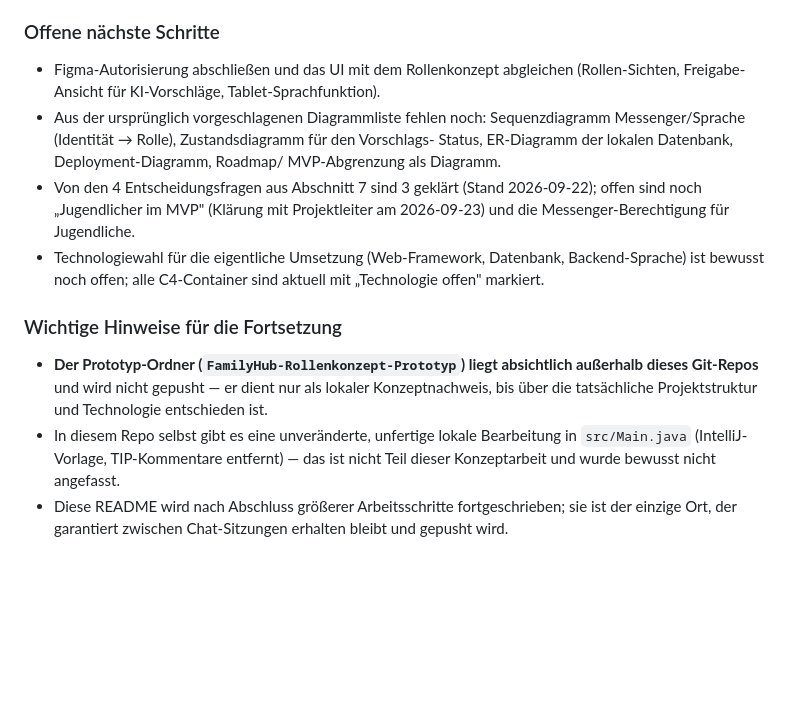
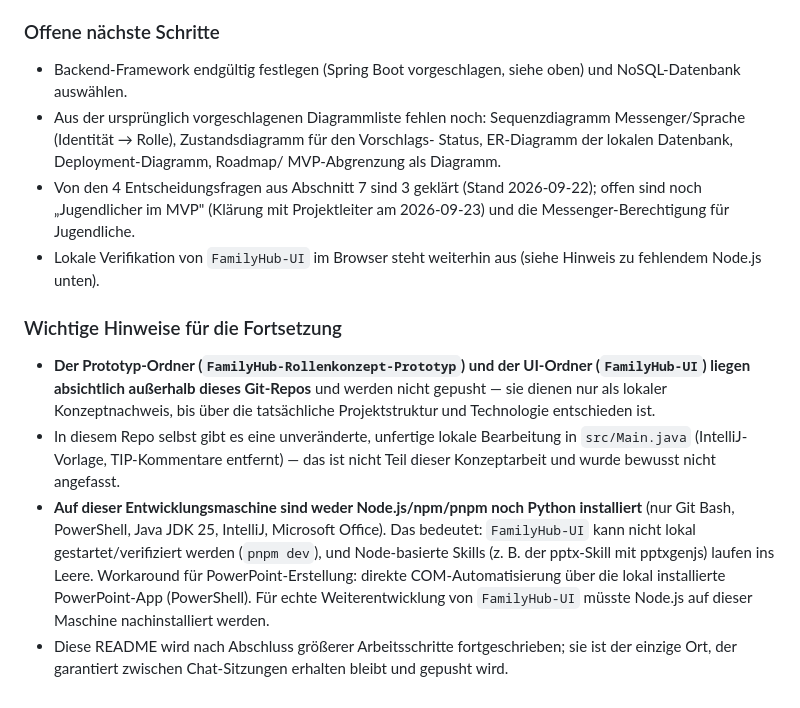
Before and after one commit to JNeugaertner/Family-Hub, a Markdown page: README.md, the part around one of its changes. Drawn GitHub-style; blank space fills up the shorter version.

```diff
--- a/README.md
+++ b/README.md
@@ -198,8 +245,8 @@ Figma-MCP-Server eingerichtet:
 
 ### Offene nächste Schritte
 
-- Figma-Autorisierung abschließen und das UI mit dem Rollenkonzept abgleichen
-  (Rollen-Sichten, Freigabe-Ansicht für KI-Vorschläge, Tablet-Sprachfunktion).
+- Backend-Framework endgültig festlegen (Spring Boot vorgeschlagen, siehe oben)
+  und NoSQL-Datenbank auswählen.
 - Aus der ursprünglich vorgeschlagenen Diagrammliste fehlen noch: Sequenzdiagramm
   Messenger/Sprache (Identität → Rolle), Zustandsdiagramm für den Vorschlags-
   Status, ER-Diagramm der lokalen Datenbank, Deployment-Diagramm, Roadmap/
@@ -208,19 +255,26 @@ Figma-MCP-Server eingerichtet:
   2026-09-22); offen sind noch „Jugendlicher im MVP" (Klärung mit
   Projektleiter am 2026-09-23) und die Messenger-Berechtigung für
   Jugendliche.
-- Technologiewahl für die eigentliche Umsetzung (Web-Framework, Datenbank,
-  Backend-Sprache) ist bewusst noch offen; alle C4-Container sind aktuell mit
-  „Technologie offen" markiert.
+- Lokale Verifikation von `FamilyHub-UI` im Browser steht weiterhin aus (siehe
+  Hinweis zu fehlendem Node.js unten).
 
 ### Wichtige Hinweise für die Fortsetzung
 
-- **Der Prototyp-Ordner (`FamilyHub-Rollenkonzept-Prototyp`) liegt absichtlich
-  außerhalb dieses Git-Repos** und wird nicht gepusht — er dient nur als
-  lokaler Konzeptnachweis, bis über die tatsächliche Projektstruktur und
-  Technologie entschieden ist.
+- **Der Prototyp-Ordner (`FamilyHub-Rollenkonzept-Prototyp`) und der UI-Ordner
+  (`FamilyHub-UI`) liegen absichtlich außerhalb dieses Git-Repos** und werden
+  nicht gepusht — sie dienen nur als lokaler Konzeptnachweis, bis über die
+  tatsächliche Projektstruktur und Technologie entschieden ist.
 - In diesem Repo selbst gibt es eine unveränderte, unfertige lokale Bearbeitung
   in `src/Main.java` (IntelliJ-Vorlage, TIP-Kommentare entfernt) — das ist nicht
   Teil dieser Konzeptarbeit und wurde bewusst nicht angefasst.
+- **Auf dieser Entwicklungsmaschine sind weder Node.js/npm/pnpm noch Python
+  installiert** (nur Git Bash, PowerShell, Java JDK 25, IntelliJ, Microsoft
+  Office). Das bedeutet: `FamilyHub-UI` kann nicht lokal gestartet/verifiziert
+  werden (`pnpm dev`), und Node-basierte Skills (z. B. der pptx-Skill mit
+  pptxgenjs) laufen ins Leere. Workaround für PowerPoint-Erstellung:
+  direkte COM-Automatisierung über die lokal installierte PowerPoint-App
+  (PowerShell). Für echte Weiterentwicklung von `FamilyHub-UI` müsste Node.js
+  auf dieser Maschine nachinstalliert werden.
 - Diese README wird nach Abschluss größerer Arbeitsschritte fortgeschrieben;
   sie ist der einzige Ort, der garantiert zwischen Chat-Sitzungen erhalten
   bleibt und gepusht wird.
```
Also changed, not shown: other parts of README.md (+60 -13 lines).
